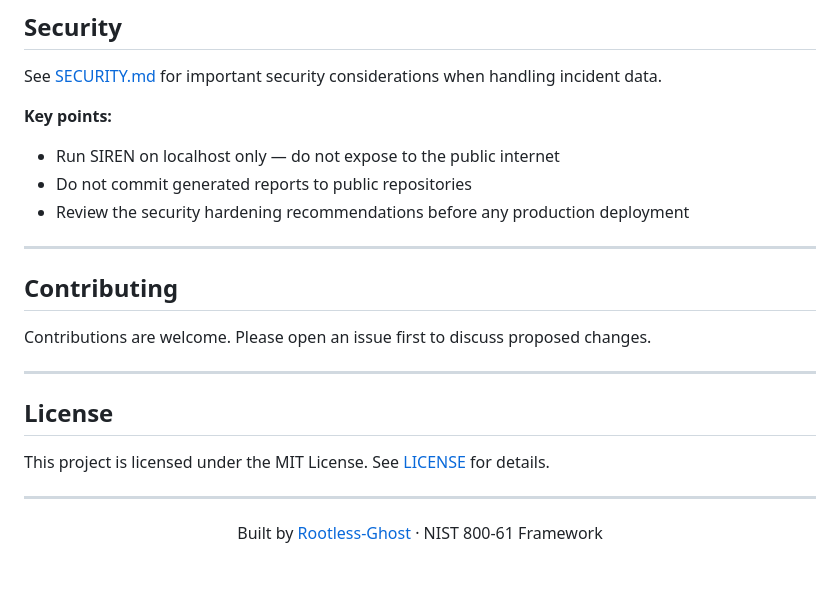
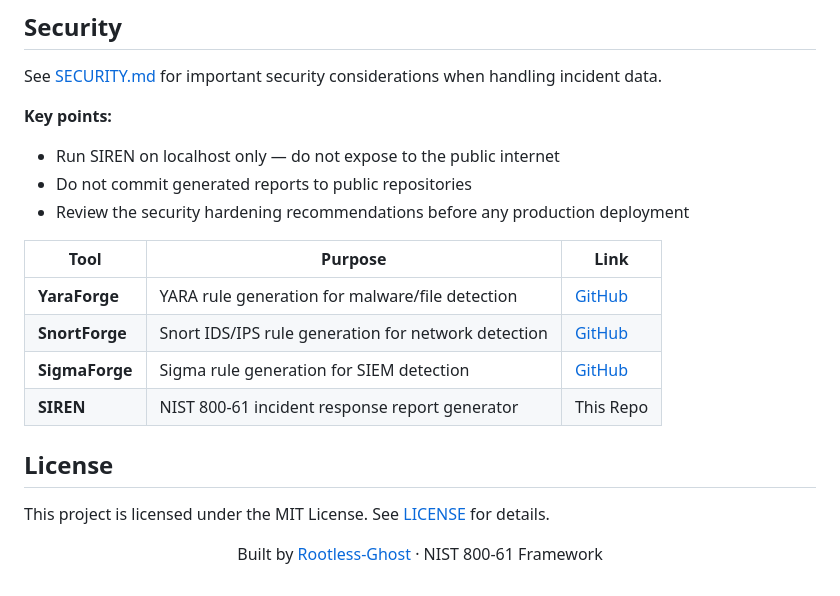
Before and after one commit to Rootless-Ghost/SIREN, a Markdown page: README.md, the part around the change. GitHub-like rendering.

```diff
--- a/README.md
+++ b/README.md
@@ -249,19 +249,22 @@ See [SECURITY.md](SECURITY.md) for important security considerations when handli
 - Do not commit generated reports to public repositories
 - Review the security hardening recommendations before any production deployment
 
----
 
-## Contributing
 
-Contributions are welcome. Please open an issue first to discuss proposed changes.
+| Tool | Purpose | Link |
+|------|---------|------|
+| **YaraForge** | YARA rule generation for malware/file detection | [GitHub](https://github.com/Rootless-Ghost/YaraForge) |
+| **SnortForge** | Snort IDS/IPS rule generation for network detection | [GitHub](https://github.com/Rootless-Ghost/SnortForge) |
+| **SigmaForge** | Sigma rule generation for SIEM detection | [GitHub](https://github.com/Rootless-Ghost/SigmaForge) |
+| **SIREN** | NIST 800-61 incident response report generator | This Repo |
 
----
+
 
 ## License
 
 This project is licensed under the MIT License. See [LICENSE](LICENSE) for details.
 
----
+
 
 <div align="center">
 
```
